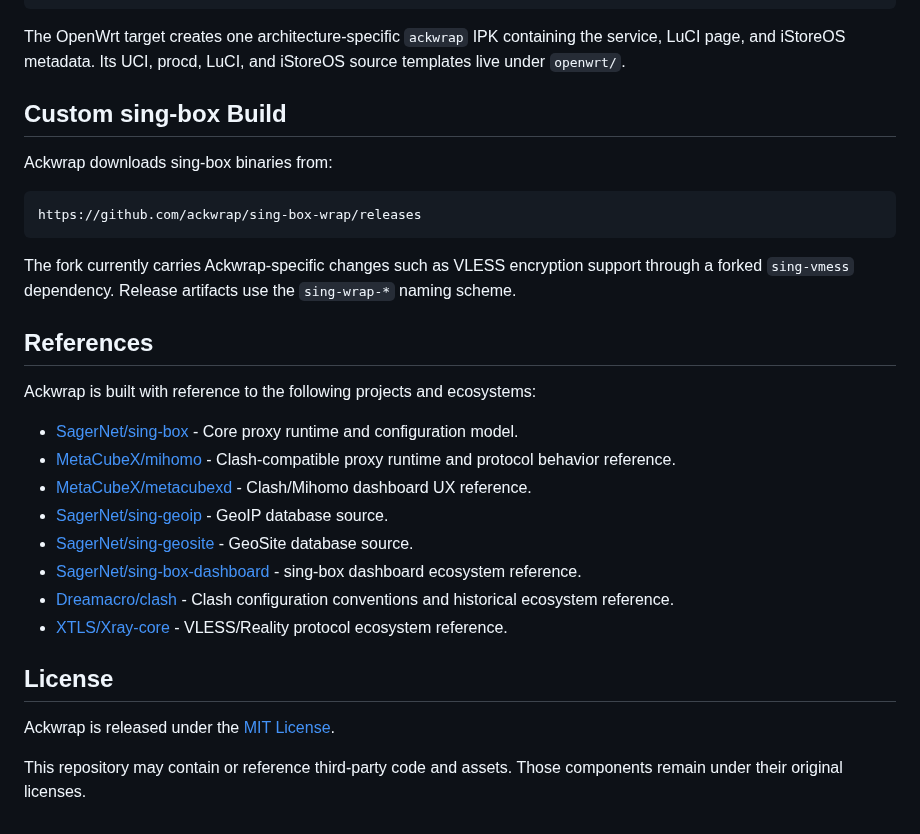
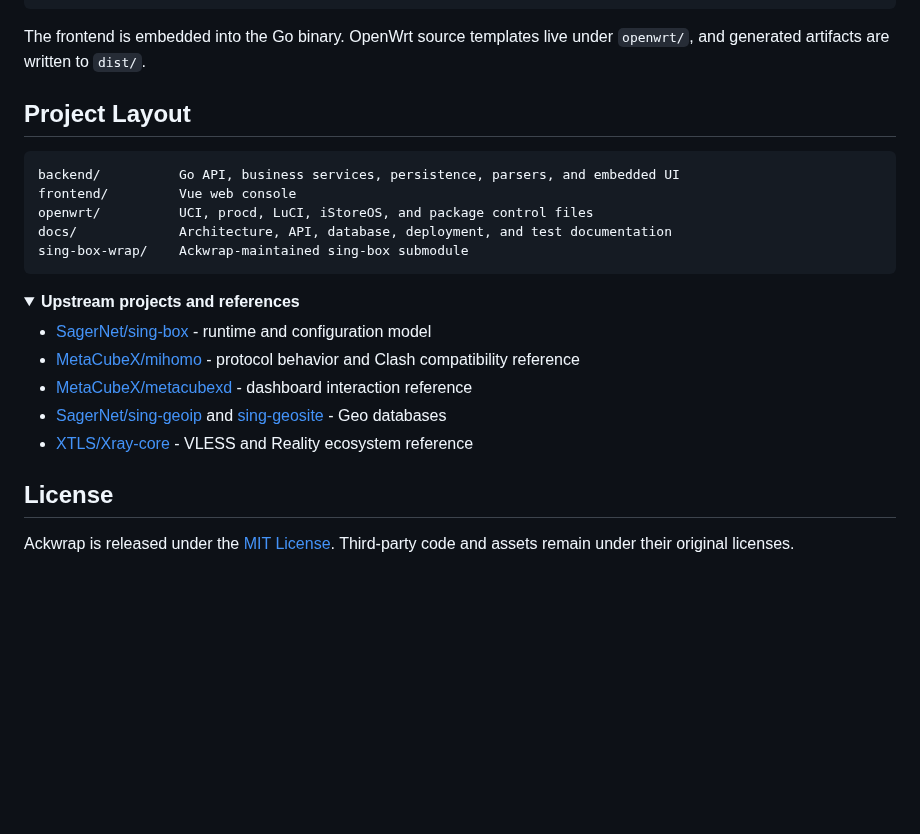
Before and after one commit to ackwrap/ackrun, a Markdown page: README.md, the part around one of its changes. GitHub-like rendering; folded sections open; blank space fills up the shorter version.

````diff
--- a/README.md
+++ b/README.md
@@ -89,33 +161,29 @@ python build.py
 python build.py --target openwrt --arch arm64
 ```
 
-The OpenWrt target creates one architecture-specific `ackwrap` IPK containing the service, LuCI page, and iStoreOS metadata. Its UCI, procd, LuCI, and iStoreOS source templates live under `openwrt/`.
+The frontend is embedded into the Go binary. OpenWrt source templates live under `openwrt/`, and generated artifacts are written to `dist/`.
 
-## Custom sing-box Build
-
-Ackwrap downloads sing-box binaries from:
+## Project Layout
 
 ```text
-https://github.com/ackwrap/sing-box-wrap/releases
+backend/          Go API, business services, persistence, parsers, and embedded UI
+frontend/         Vue web console
+openwrt/          UCI, procd, LuCI, iStoreOS, and package control files
+docs/             Architecture, API, database, deployment, and test documentation
+sing-box-wrap/    Ackwrap-maintained sing-box submodule
 ```
 
-The fork currently carries Ackwrap-specific changes such as VLESS encryption support through a forked `sing-vmess` dependency. Release artifacts use the `sing-wrap-*` naming scheme.
+<details>
+<summary><strong>Upstream projects and references</strong></summary>
 
-## References
+- [SagerNet/sing-box](https://github.com/SagerNet/sing-box) - runtime and configuration model
+- [MetaCubeX/mihomo](https://github.com/MetaCubeX/mihomo) - protocol behavior and Clash compatibility reference
+- [MetaCubeX/metacubexd](https://github.com/MetaCubeX/metacubexd) - dashboard interaction reference
+- [SagerNet/sing-geoip](https://github.com/SagerNet/sing-geoip) and [sing-geosite](https://github.com/SagerNet/sing-geosite) - Geo databases
+- [XTLS/Xray-core](https://github.com/XTLS/Xray-core) - VLESS and Reality ecosystem reference
 
-Ackwrap is built with reference to the following projects and ecosystems:
-
-- [SagerNet/sing-box](https://github.com/SagerNet/sing-box) - Core proxy runtime and configuration model.
-- [MetaCubeX/mihomo](https://github.com/MetaCubeX/mihomo) - Clash-compatible proxy runtime and protocol behavior reference.
-- [MetaCubeX/metacubexd](https://github.com/MetaCubeX/metacubexd) - Clash/Mihomo dashboard UX reference.
-- [SagerNet/sing-geoip](https://github.com/SagerNet/sing-geoip) - GeoIP database source.
-- [SagerNet/sing-geosite](https://github.com/SagerNet/sing-geosite) - GeoSite database source.
-- [SagerNet/sing-box-dashboard](https://github.com/SagerNet/sing-box-dashboard) - sing-box dashboard ecosystem reference.
-- [Dreamacro/clash](https://github.com/Dreamacro/clash) - Clash configuration conventions and historical ecosystem reference.
-- [XTLS/Xray-core](https://github.com/XTLS/Xray-core) - VLESS/Reality protocol ecosystem reference.
+</details>
 
 ## License
 
-Ackwrap is released under the [MIT License](./LICENSE).
-
-This repository may contain or reference third-party code and assets. Those components remain under their original licenses.
+Ackwrap is released under the [MIT License](./LICENSE). Third-party code and assets remain under their original licenses.
````
Also changed, not shown: other parts of README.md (+119 -47 lines), README.zh-CN.md (+135 -67 lines), image/preview.png (added).
